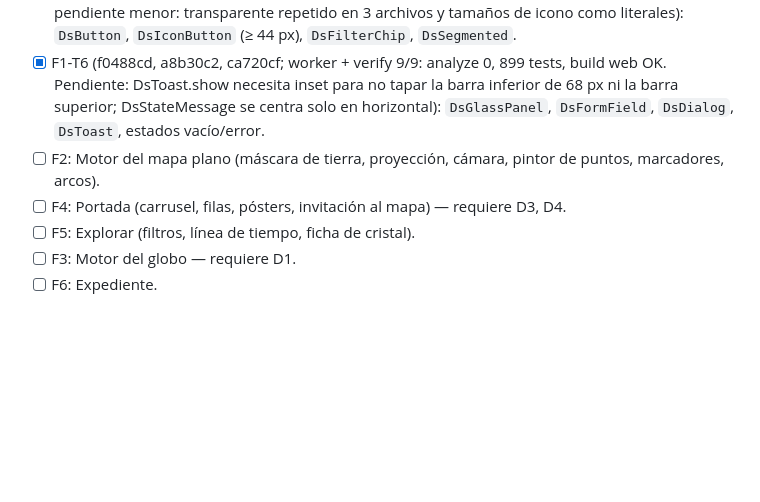
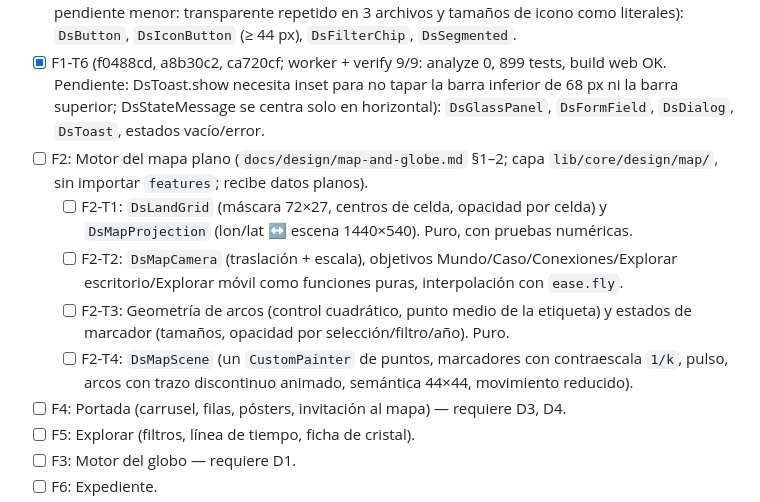
Before and after one commit to JuanjoDior/true_app, a Markdown page: odd/tasks/cinematic-design-system.md, the part around the change. Rendered like a GitHub page; blank space fills up the shorter version.

Commit message:
docs(diseno): divide F2 en cuatro tareas

```diff
--- a/odd/tasks/cinematic-design-system.md
+++ b/odd/tasks/cinematic-design-system.md
@@ -57,7 +57,11 @@ Orden: D0 → F0 → F1 → F2 → F4 → F5 → F3 → F6 → F7 → F8 → F9
 - [x] F1-T4 (worker + verify PASS: analyze 0, 736 tests, build web OK; literales 12/13/24 y espaciado mono 0,18 quedan locales, promover a tokens si se repiten): Átomos `DsBadge`, `DsStatusLabel`, `DsMonoLabel`, `DsStatCell`.
 - [x] F1-T5 (worker + verify PASS: analyze 0, 799 tests, build web OK; DsSegmented subido a 44 px; pendiente menor: transparente repetido en 3 archivos y tamaños de icono como literales): `DsButton`, `DsIconButton` (≥ 44 px), `DsFilterChip`, `DsSegmented`.
 - [x] F1-T6 (f0488cd, a8b30c2, ca720cf; worker + verify 9/9: analyze 0, 899 tests, build web OK. Pendiente: DsToast.show necesita inset para no tapar la barra inferior de 68 px ni la barra superior; DsStateMessage se centra solo en horizontal): `DsGlassPanel`, `DsFormField`, `DsDialog`, `DsToast`, estados vacío/error.
-- [ ] F2: Motor del mapa plano (máscara de tierra, proyección, cámara, pintor de puntos, marcadores, arcos).
+- [ ] F2: Motor del mapa plano (`docs/design/map-and-globe.md` §1–2; capa `lib/core/design/map/`, sin importar `features`; recibe datos planos).
+  - [ ] F2-T1: `DsLandGrid` (máscara 72×27, centros de celda, opacidad por celda) y `DsMapProjection` (lon/lat ↔ escena 1440×540). Puro, con pruebas numéricas.
+  - [ ] F2-T2: `DsMapCamera` (traslación + escala), objetivos Mundo/Caso/Conexiones/Explorar escritorio/Explorar móvil como funciones puras, interpolación con `ease.fly`.
+  - [ ] F2-T3: Geometría de arcos (control cuadrático, punto medio de la etiqueta) y estados de marcador (tamaños, opacidad por selección/filtro/año). Puro.
+  - [ ] F2-T4: `DsMapScene` (un `CustomPainter` de puntos, marcadores con contraescala `1/k`, pulso, arcos con trazo discontinuo animado, semántica 44×44, movimiento reducido).
 - [ ] F4: Portada (carrusel, filas, pósters, invitación al mapa) — requiere D3, D4.
 - [ ] F5: Explorar (filtros, línea de tiempo, ficha de cristal).
 - [ ] F3: Motor del globo — requiere D1.
```
